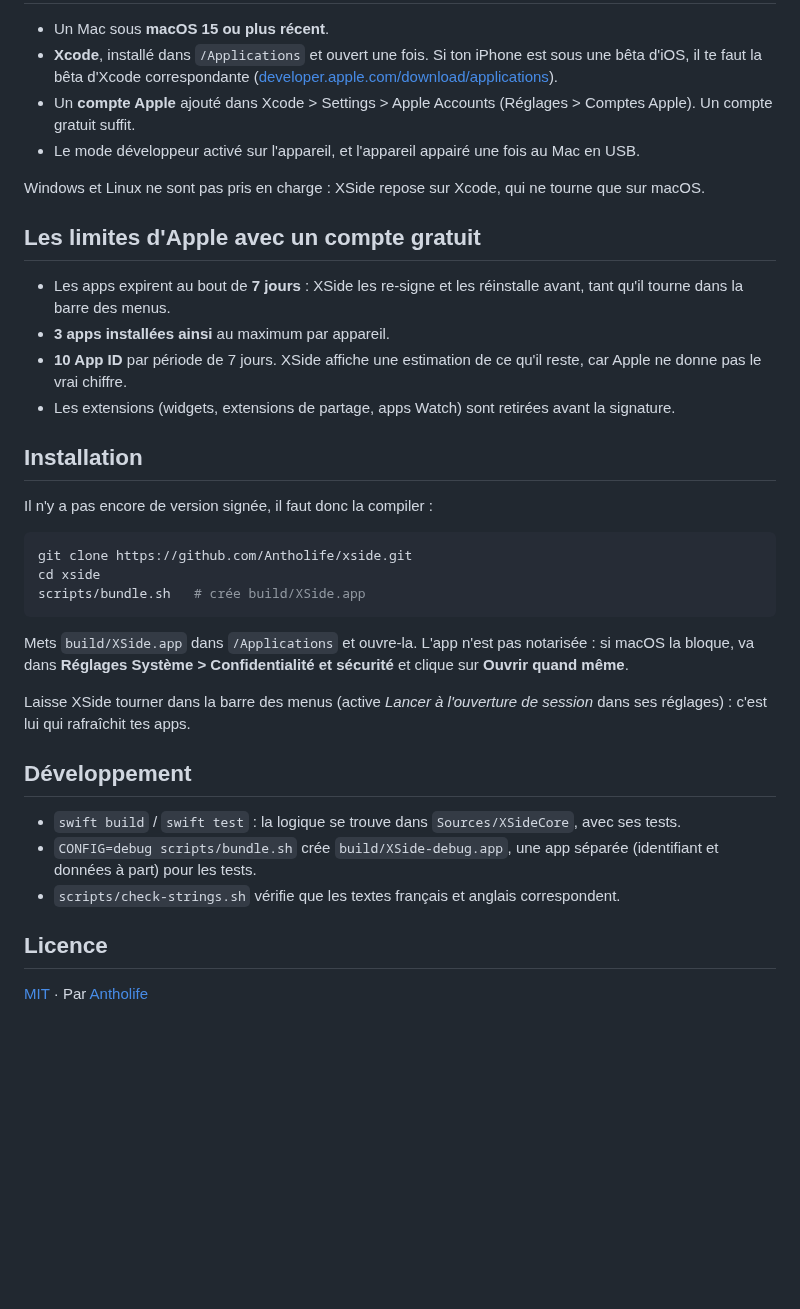
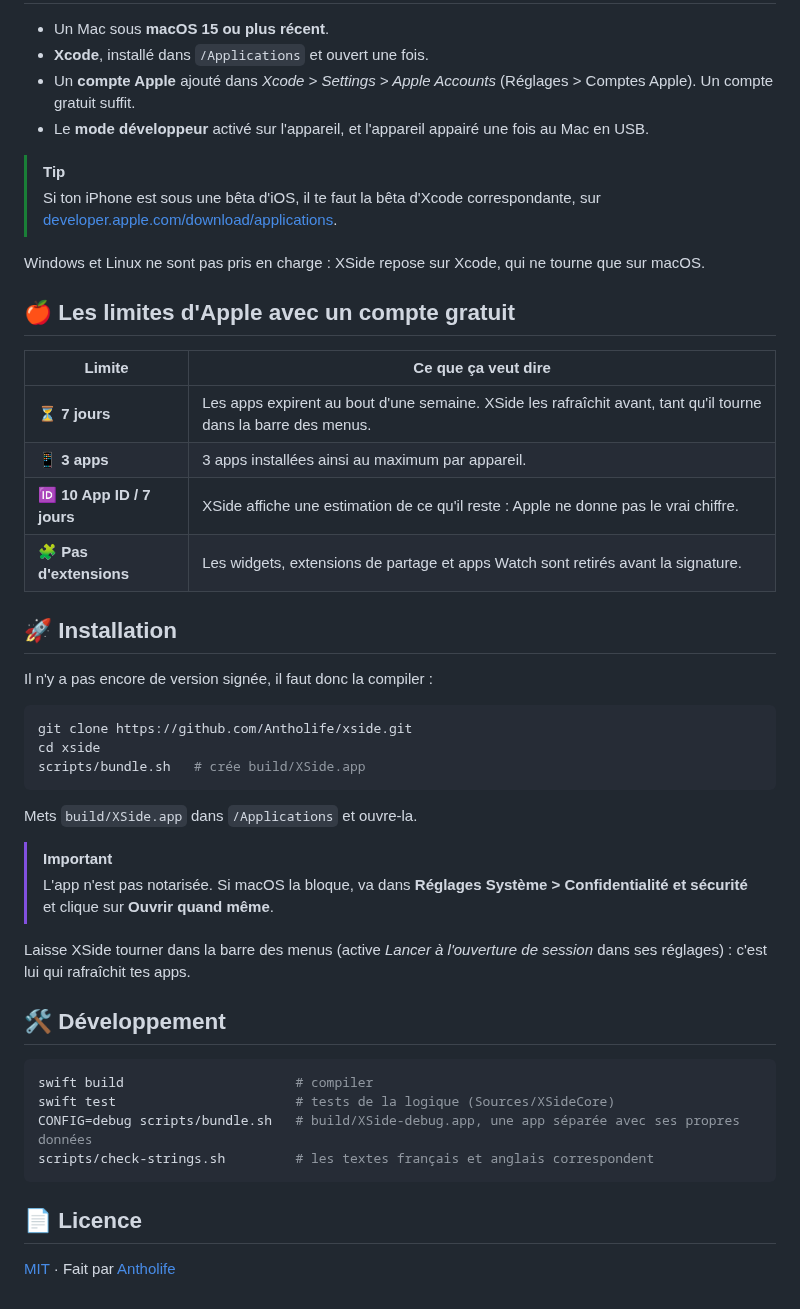
Before and after one commit to Antholife/xside, a Markdown page: README.fr.md, the part around one of its changes. Drawn GitHub-style; blank space fills up the shorter version.

Commit message:
docs: modern README with icon, badges and diagram

````diff
--- a/README.fr.md
+++ b/README.fr.md
@@ -20,19 +52,24 @@ Elle utilise uniquement les outils d'Xcode (`xcodebuild`, `codesign`, `devicectl
 
 - Un Mac sous **macOS 15 ou plus récent**.
-- **Xcode**, installé dans `/Applications` et ouvert une fois. Si ton iPhone est sous une bêta d'iOS, il te faut la bêta d'Xcode correspondante ([developer.apple.com/download/applications](https://developer.apple.com/download/applications/)).
-- Un **compte Apple** ajouté dans Xcode > Settings > Apple Accounts (Réglages > Comptes Apple). Un compte gratuit suffit.
-- Le mode développeur activé sur l'appareil, et l'appareil appairé une fois au Mac en USB.
+- **Xcode**, installé dans `/Applications` et ouvert une fois.
+- Un **compte Apple** ajouté dans *Xcode > Settings > Apple Accounts* (Réglages > Comptes Apple). Un compte gratuit suffit.
+- Le **mode développeur** activé sur l'appareil, et l'appareil appairé une fois au Mac en USB.
+
+> [!TIP]
+> Si ton iPhone est sous une bêta d'iOS, il te faut la bêta d'Xcode correspondante, sur [developer.apple.com/download/applications](https://developer.apple.com/download/applications/).
 
 Windows et Linux ne sont pas pris en charge : XSide repose sur Xcode, qui ne tourne que sur macOS.
 
-## Les limites d'Apple avec un compte gratuit
+## 🍎 Les limites d'Apple avec un compte gratuit
 
-- Les apps expirent au bout de **7 jours** : XSide les re-signe et les réinstalle avant, tant qu'il tourne dans la barre des menus.
-- **3 apps installées ainsi** au maximum par appareil.
-- **10 App ID** par période de 7 jours. XSide affiche une estimation de ce qu'il reste, car Apple ne donne pas le vrai chiffre.
-- Les extensions (widgets, extensions de partage, apps Watch) sont retirées avant la signature.
+| Limite | Ce que ça veut dire |
+|---|---|
+| ⏳ **7 jours** | Les apps expirent au bout d'une semaine. XSide les rafraîchit avant, tant qu'il tourne dans la barre des menus. |
+| 📱 **3 apps** | 3 apps installées ainsi au maximum par appareil. |
+| 🆔 **10 App ID / 7 jours** | XSide affiche une estimation de ce qu'il reste : Apple ne donne pas le vrai chiffre. |
+| 🧩 **Pas d'extensions** | Les widgets, extensions de partage et apps Watch sont retirés avant la signature. |
 
-## Installation
+## 🚀 Installation
 
 Il n'y a pas encore de version signée, il faut donc la compiler :
 
@@ -42,16 +79,22 @@ cd xside
 scripts/bundle.sh   # crée build/XSide.app
 ```
 
-Mets `build/XSide.app` dans `/Applications` et ouvre-la. L'app n'est pas notarisée : si macOS la bloque, va dans **Réglages Système > Confidentialité et sécurité** et clique sur **Ouvrir quand même**.
+Mets `build/XSide.app` dans `/Applications` et ouvre-la.
+
+> [!IMPORTANT]
+> L'app n'est pas notarisée. Si macOS la bloque, va dans **Réglages Système > Confidentialité et sécurité** et clique sur **Ouvrir quand même**.
 
 Laisse XSide tourner dans la barre des menus (active *Lancer à l'ouverture de session* dans ses réglages) : c'est lui qui rafraîchit tes apps.
 
-## Développement
+## 🛠️ Développement
 
-- `swift build` / `swift test` : la logique se trouve dans `Sources/XSideCore`, avec ses tests.
-- `CONFIG=debug scripts/bundle.sh` crée `build/XSide-debug.app`, une app séparée (identifiant et données à part) pour les tests.
-- `scripts/check-strings.sh` vérifie que les textes français et anglais correspondent.
+```sh
+swift build                      # compiler
+swift test                       # tests de la logique (Sources/XSideCore)
+CONFIG=debug scripts/bundle.sh   # build/XSide-debug.app, une app séparée avec ses propres données
+scripts/check-strings.sh         # les textes français et anglais correspondent
+```
 
-## Licence
+## 📄 Licence
 
-[MIT](LICENSE) · Par [Antholife](https://github.com/Antholife)
+[MIT](LICENSE) · Fait par [Antholife](https://github.com/Antholife)
````
Also changed, not shown: other parts of README.fr.md (+43 -11 lines), README.md (+71 -28 lines), docs/assets/icon.png (added).
